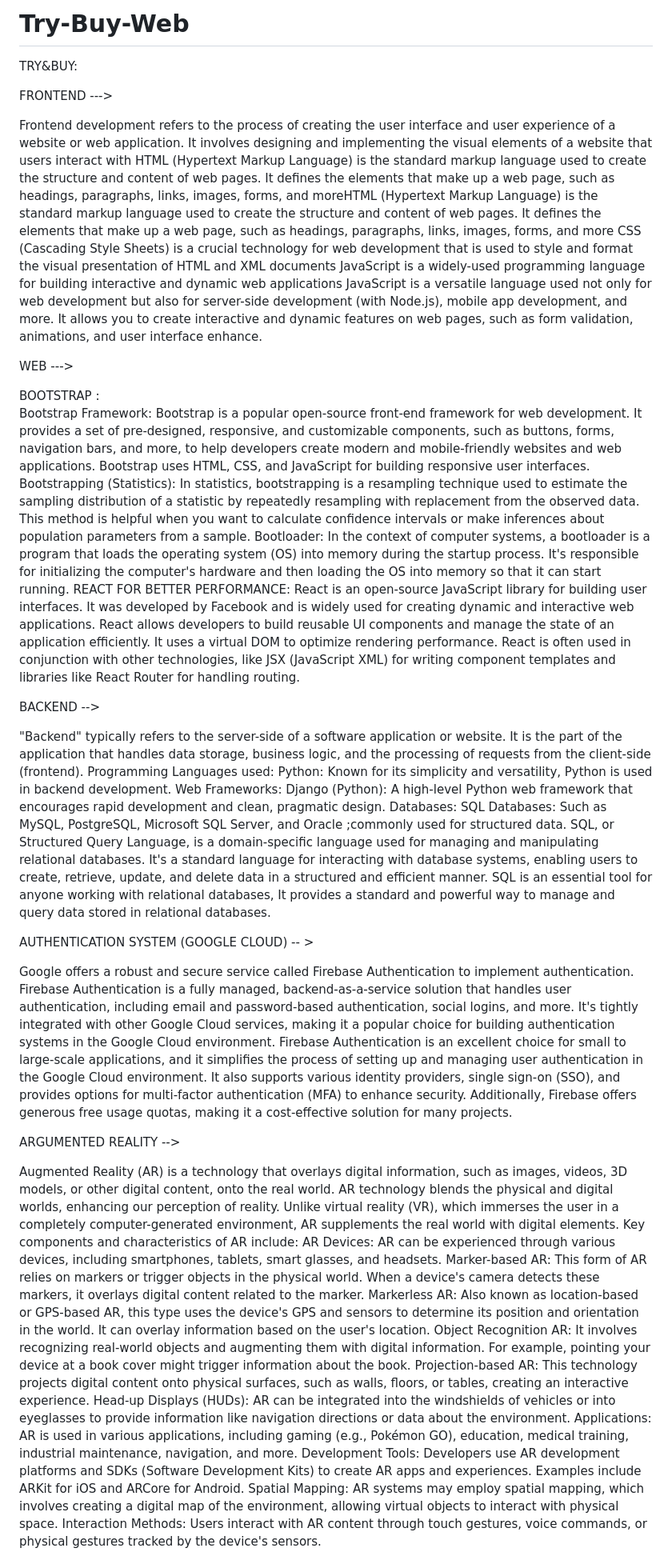
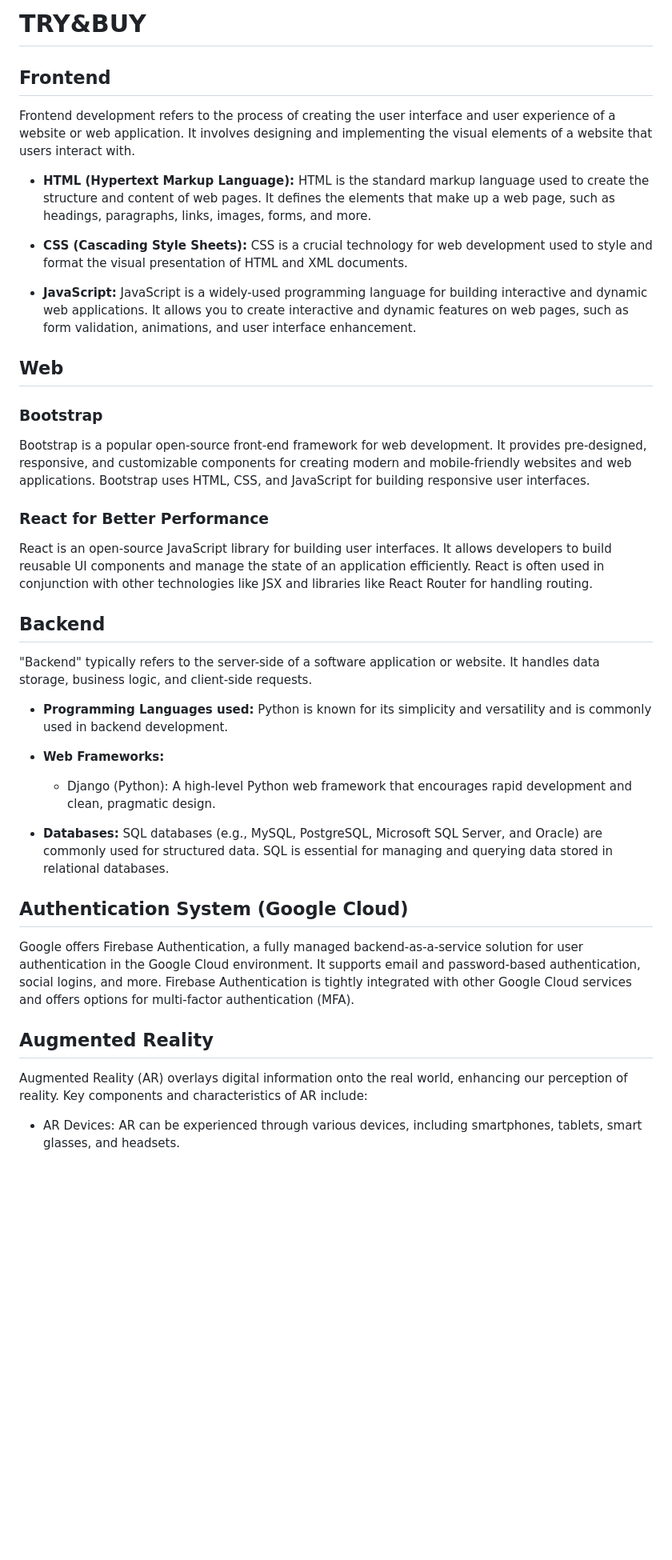
Before and after one commit to anoushka-10/Try-Buy-Web, a Markdown page: README.md, the part around one of its changes. Shown at 80% size. Rendered like a GitHub page; blank space fills up the shorter version.

```diff
--- a/README.md
+++ b/README.md
@@ -1,61 +1,43 @@
-# Try-Buy-Web
-TRY&BUY:
+# TRY&BUY
 
-FRONTEND --->
+## Frontend
 
-Frontend development refers to the process of creating the user interface and user experience of a website or web application. It involves designing and implementing the visual elements of a website that users interact with
-HTML (Hypertext Markup Language) is the standard markup language used to create the structure and content of web pages. It defines the elements that make up a web page, such as headings, paragraphs, links, images, forms, and moreHTML (Hypertext Markup Language) is the standard markup language used to create the structure and content of web pages. It defines the elements that make up a web page, such as headings, paragraphs, links, images, forms, and more
-CSS (Cascading Style Sheets) is a crucial technology for web development that is used to style and format the visual presentation of HTML and XML documents
-JavaScript is a widely-used programming language for building interactive and dynamic web applications
-JavaScript is a versatile language used not only for web development but also for server-side development (with Node.js), mobile app development, and more. It allows you to create interactive and dynamic features on web pages, such as form validation, animations, and user interface enhance.
+Frontend development refers to the process of creating the user interface and user experience of a website or web application. It involves designing and implementing the visual elements of a website that users interact with.
 
+- **HTML (Hypertext Markup Language):** HTML is the standard markup language used to create the structure and content of web pages. It defines the elements that make up a web page, such as headings, paragraphs, links, images, forms, and more.
 
+- **CSS (Cascading Style Sheets):** CSS is a crucial technology for web development used to style and format the visual presentation of HTML and XML documents.
 
+- **JavaScript:** JavaScript is a widely-used programming language for building interactive and dynamic web applications. It allows you to create interactive and dynamic features on web pages, such as form validation, animations, and user interface enhancement.
 
-WEB --->
+## Web
 
-BOOTSTRAP :
-Bootstrap Framework: Bootstrap is a popular open-source front-end framework for web development. It provides a set of pre-designed, responsive, and customizable components, such as buttons, forms, navigation bars, and more, to help developers create modern and mobile-friendly websites and web applications. Bootstrap uses HTML, CSS, and JavaScript for building responsive user interfaces.
-Bootstrapping (Statistics): In statistics, bootstrapping is a resampling technique used to estimate the sampling distribution of a statistic by repeatedly resampling with replacement from the observed data. This method is helpful when you want to calculate confidence intervals or make inferences about population parameters from a sample.
-Bootloader: In the context of computer systems, a bootloader is a program that loads the operating system (OS) into memory during the startup process. It's responsible for initializing the computer's hardware and then loading the OS into memory so that it can start running.
-REACT FOR BETTER PERFORMANCE:
-React is an open-source JavaScript library for building user interfaces. It was developed by Facebook and is widely used for creating dynamic and interactive web applications. React allows developers to build reusable UI components and manage the state of an application efficiently. It uses a virtual DOM to optimize rendering performance. React is often used in conjunction with other technologies, like JSX (JavaScript XML) for writing component templates and libraries like React Router for handling routing.
+### Bootstrap
 
+Bootstrap is a popular open-source front-end framework for web development. It provides pre-designed, responsive, and customizable components for creating modern and mobile-friendly websites and web applications. Bootstrap uses HTML, CSS, and JavaScript for building responsive user interfaces.
 
+### React for Better Performance
 
-BACKEND -->
+React is an open-source JavaScript library for building user interfaces. It allows developers to build reusable UI components and manage the state of an application efficiently. React is often used in conjunction with other technologies like JSX and libraries like React Router for handling routing.
 
-"Backend" typically refers to the server-side of a software application or website. It is the part of the application that handles data storage, business logic, and the processing of requests from the client-side (frontend).
-Programming Languages used:
-Python: Known for its simplicity and versatility, Python is used in backend development.
-Web Frameworks:
-Django (Python): A high-level Python web framework that encourages rapid development and clean, pragmatic design.
-Databases:
-SQL Databases: Such as MySQL, PostgreSQL, Microsoft SQL Server, and Oracle ;commonly used for structured data. SQL, or Structured Query Language, is a domain-specific language used for managing and manipulating relational databases. It's a standard language for interacting with database systems, enabling users to create, retrieve, update, and delete data in a structured and efficient manner.
-SQL is an essential tool for anyone working with relational databases, It provides a standard and powerful way to manage and query data stored in relational databases.
+## Backend
 
+"Backend" typically refers to the server-side of a software application or website. It handles data storage, business logic, and client-side requests.
 
+- **Programming Languages used:** Python is known for its simplicity and versatility and is commonly used in backend development.
 
-AUTHENTICATION SYSTEM (GOOGLE CLOUD) -- >
+- **Web Frameworks:**
+  - Django (Python): A high-level Python web framework that encourages rapid development and clean, pragmatic design.
 
-Google offers a robust and secure service called Firebase Authentication to implement authentication. Firebase Authentication is a fully managed, backend-as-a-service solution that handles user authentication, including email and password-based authentication, social logins, and more. It's tightly integrated with other Google Cloud services, making it a popular choice for building authentication systems in the Google Cloud environment.
-Firebase Authentication is an excellent choice for small to large-scale applications, and it simplifies the process of setting up and managing user authentication in the Google Cloud environment. It also supports various identity providers, single sign-on (SSO), and provides options for multi-factor authentication (MFA) to enhance security. Additionally, Firebase offers generous free usage quotas, making it a cost-effective solution for many projects.
+- **Databases:** SQL databases (e.g., MySQL, PostgreSQL, Microsoft SQL Server, and Oracle) are commonly used for structured data. SQL is essential for managing and querying data stored in relational databases.
 
+## Authentication System (Google Cloud)
 
+Google offers Firebase Authentication, a fully managed backend-as-a-service solution for user authentication in the Google Cloud environment. It supports email and password-based authentication, social logins, and more. Firebase Authentication is tightly integrated with other Google Cloud services and offers options for multi-factor authentication (MFA).
 
-ARGUMENTED REALITY -->
+## Augmented Reality
 
-Augmented Reality (AR) is a technology that overlays digital information, such as images, videos, 3D models, or other digital content, onto the real world. AR technology blends the physical and digital worlds, enhancing our perception of reality. Unlike virtual reality (VR), which immerses the user in a completely computer-generated environment, AR supplements the real world with digital elements.
-Key components and characteristics of AR include:
-AR Devices: AR can be experienced through various devices, including smartphones, tablets, smart glasses, and headsets.
-Marker-based AR: This form of AR relies on markers or trigger objects in the physical world. When a device's camera detects these markers, it overlays digital content related to the marker.
-Markerless AR: Also known as location-based or GPS-based AR, this type uses the device's GPS and sensors to determine its position and orientation in the world. It can overlay information based on the user's location.
-Object Recognition AR: It involves recognizing real-world objects and augmenting them with digital information. For example, pointing your device at a book cover might trigger information about the book.
-Projection-based AR: This technology projects digital content onto physical surfaces, such as walls, floors, or tables, creating an interactive experience.
-Head-up Displays (HUDs): AR can be integrated into the windshields of vehicles or into eyeglasses to provide information like navigation directions or data about the environment.
-Applications: AR is used in various applications, including gaming (e.g., Pokémon GO), education, medical training, industrial maintenance, navigation, and more.
-Development Tools: Developers use AR development platforms and SDKs (Software Development Kits) to create AR apps and experiences. Examples include ARKit for iOS and ARCore for Android.
-Spatial Mapping: AR systems may employ spatial mapping, which involves creating a digital map of the environment, allowing virtual objects to interact with physical space.
-Interaction Methods: Users interact with AR content through touch gestures, voice commands, or physical gestures tracked by the device's sensors.
+Augmented Reality (AR) overlays digital information onto the real world, enhancing our perception of reality. Key components and characteristics of AR include:
 
+- AR Devices: AR can be experienced through various devices, including smartphones, tablets, smart glasses, and headsets.
 
```
Also changed, not shown: other parts of README.md (+16 -3 lines).
